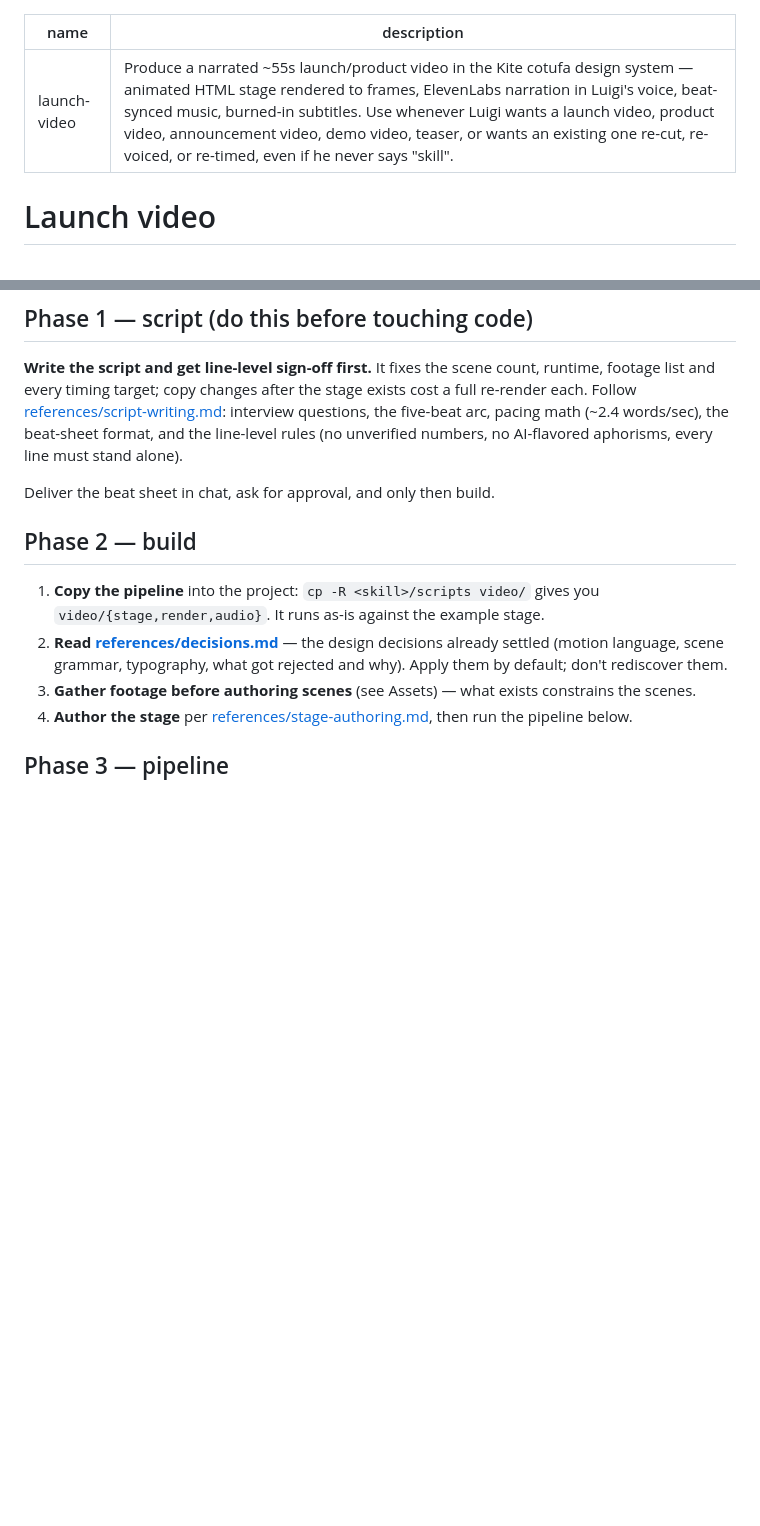
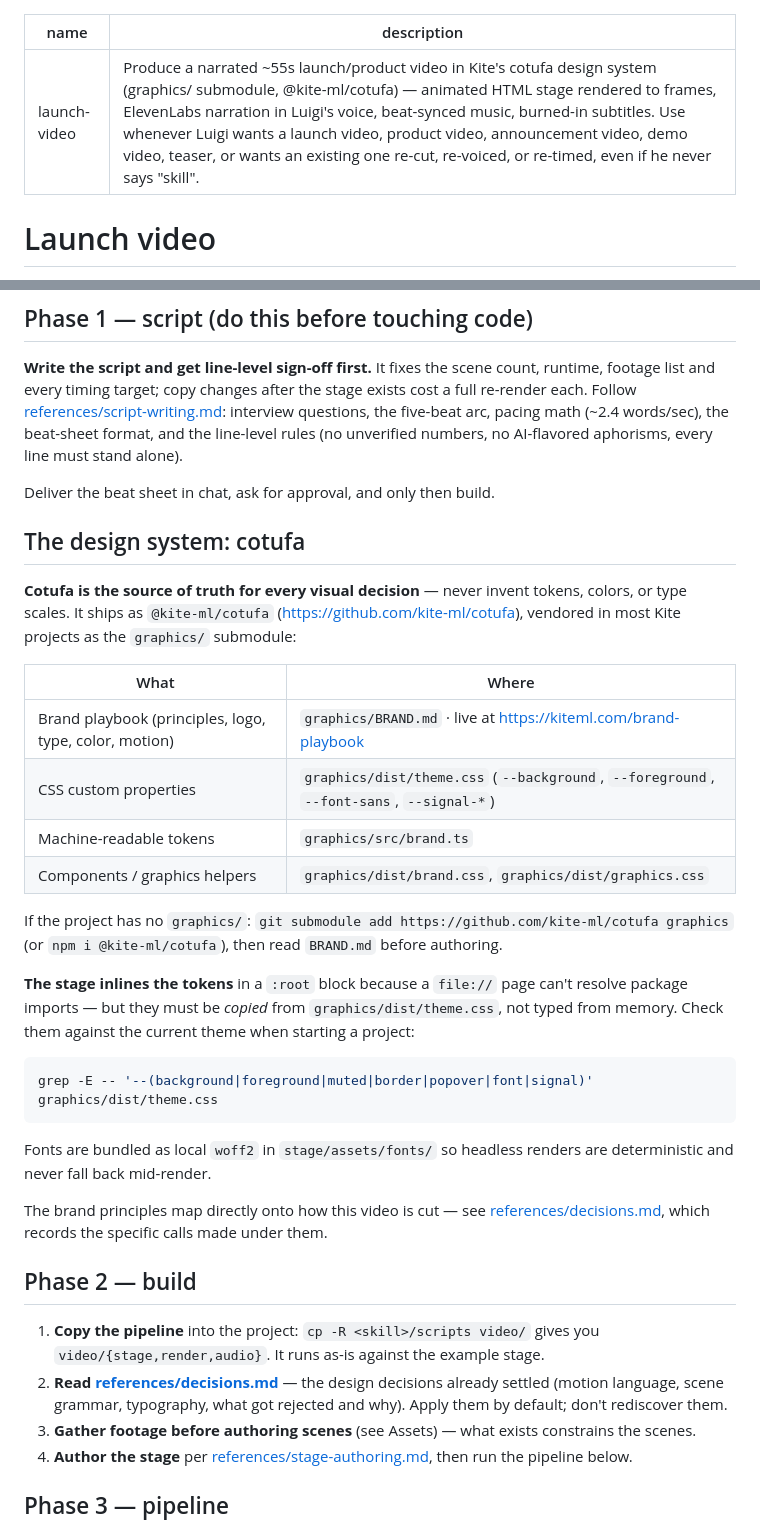
Before and after one commit to kite-ml/kite-video, a Markdown page: skills/launch-video/SKILL.md, 2 parts joined by grey strips. Rendered like a GitHub page; blank space fills up the shorter version.

Commit message:
docs: point the skill at cotufa as the source of truth
Adds a design-system section naming the real sources (BRAND.md playbook,
dist/theme.css tokens, src/brand.ts) instead of relying on values inlined in
the stage, and maps cotufa's four principles onto the motion decisions.

Co-Authored-By: Claude Fable 5 <noreply@anthropic.com>

````diff
--- a/skills/launch-video/SKILL.md
+++ b/skills/launch-video/SKILL.md
@@ -1,6 +1,6 @@
 ---
 name: launch-video
-description: Produce a narrated ~55s launch/product video in the Kite cotufa design system — animated HTML stage rendered to frames, ElevenLabs narration in Luigi's voice, beat-synced music, burned-in subtitles. Use whenever Luigi wants a launch video, product video, announcement video, demo video, teaser, or wants an existing one re-cut, re-voiced, or re-timed, even if he never says "skill".
+description: Produce a narrated ~55s launch/product video in Kite's cotufa design system (graphics/ submodule, @kite-ml/cotufa) — animated HTML stage rendered to frames, ElevenLabs narration in Luigi's voice, beat-synced music, burned-in subtitles. Use whenever Luigi wants a launch video, product video, announcement video, demo video, teaser, or wants an existing one re-cut, re-voiced, or re-timed, even if he never says "skill".
 ---
 
 # Launch video
@@ -21,6 +21,36 @@ five-beat arc, pacing math (~2.4 words/sec), the beat-sheet format, and the line
 (no unverified numbers, no AI-flavored aphorisms, every line must stand alone).
 
 Deliver the beat sheet in chat, ask for approval, and only then build.
+
+## The design system: cotufa
+
+**Cotufa is the source of truth for every visual decision** — never invent tokens, colors, or type
+scales. It ships as `@kite-ml/cotufa` (<https://github.com/kite-ml/cotufa>), vendored in most Kite
+projects as the `graphics/` submodule:
+
+| What | Where |
+|---|---|
+| Brand playbook (principles, logo, type, color, motion) | `graphics/BRAND.md` · live at <https://kiteml.com/brand-playbook> |
+| CSS custom properties | `graphics/dist/theme.css` (`--background`, `--foreground`, `--font-sans`, `--signal-*`) |
+| Machine-readable tokens | `graphics/src/brand.ts` |
+| Components / graphics helpers | `graphics/dist/brand.css`, `graphics/dist/graphics.css` |
+
+If the project has no `graphics/`: `git submodule add https://github.com/kite-ml/cotufa graphics`
+(or `npm i @kite-ml/cotufa`), then read `BRAND.md` before authoring.
+
+**The stage inlines the tokens** in a `:root` block because a `file://` page can't resolve package
+imports — but they must be *copied* from `graphics/dist/theme.css`, not typed from memory. Check
+them against the current theme when starting a project:
+
+```bash
+grep -E -- '--(background|foreground|muted|border|popover|font|signal)' graphics/dist/theme.css
+```
+
+Fonts are bundled as local `woff2` in `stage/assets/fonts/` so headless renders are deterministic
+and never fall back mid-render.
+
+The brand principles map directly onto how this video is cut — see
+[references/decisions.md](references/decisions.md), which records the specific calls made under them.
 
 ## Phase 2 — build
 
````
Also changed, not shown: 1 other file.
